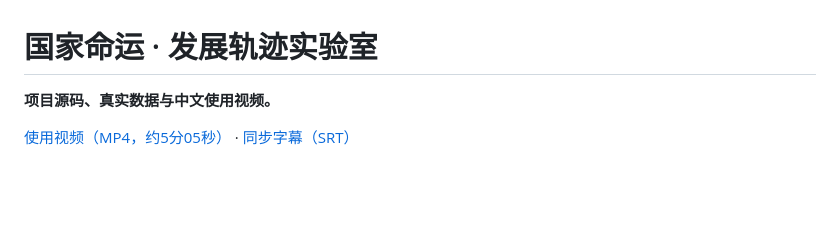
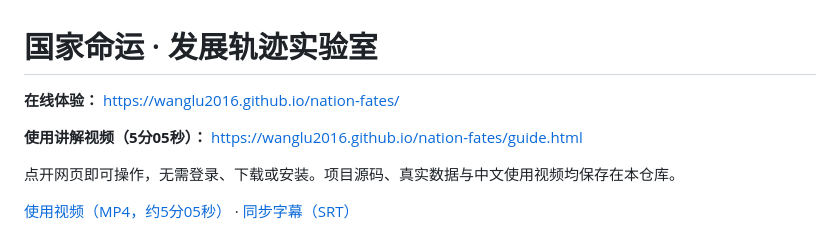
Before and after one commit to wanglu2016/nation-fates, a Markdown page: README.md, the part around the change. Drawn GitHub-style; blank space fills up the shorter version.

Commit message:
Add direct links to the live project and video guide

```diff
--- a/README.md
+++ b/README.md
@@ -1,6 +1,10 @@
 # 国家命运 · 发展轨迹实验室
 
-**项目源码、真实数据与中文使用视频。**
+**在线体验：** https://wanglu2016.github.io/nation-fates/
+
+**使用讲解视频（5分05秒）：** https://wanglu2016.github.io/nation-fates/guide.html
+
+点开网页即可操作，无需登录、下载或安装。项目源码、真实数据与中文使用视频均保存在本仓库。
 
 [使用视频（MP4，约5分05秒）](nation-fates-guide.mp4) · [同步字幕（SRT）](nation-fates-guide.srt)
 
```
